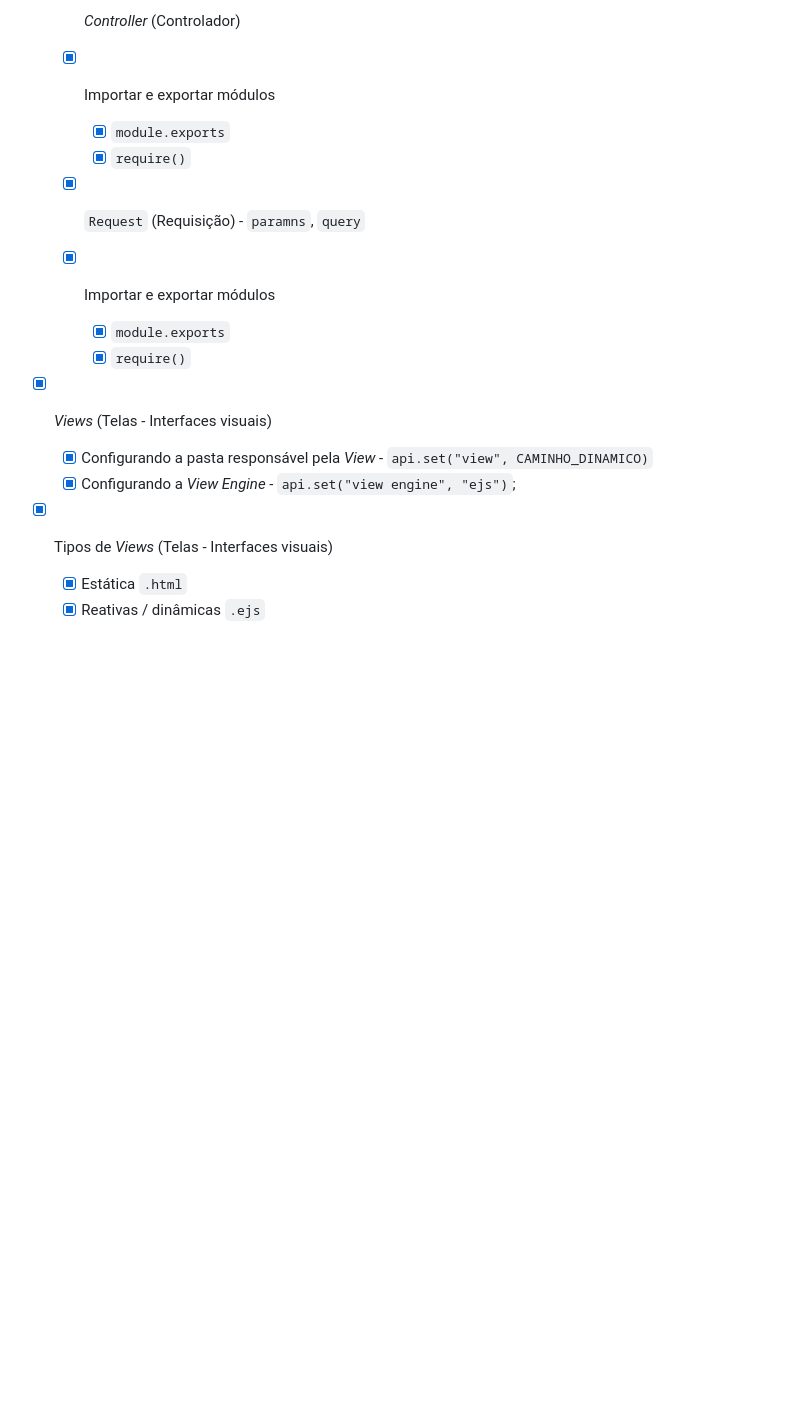
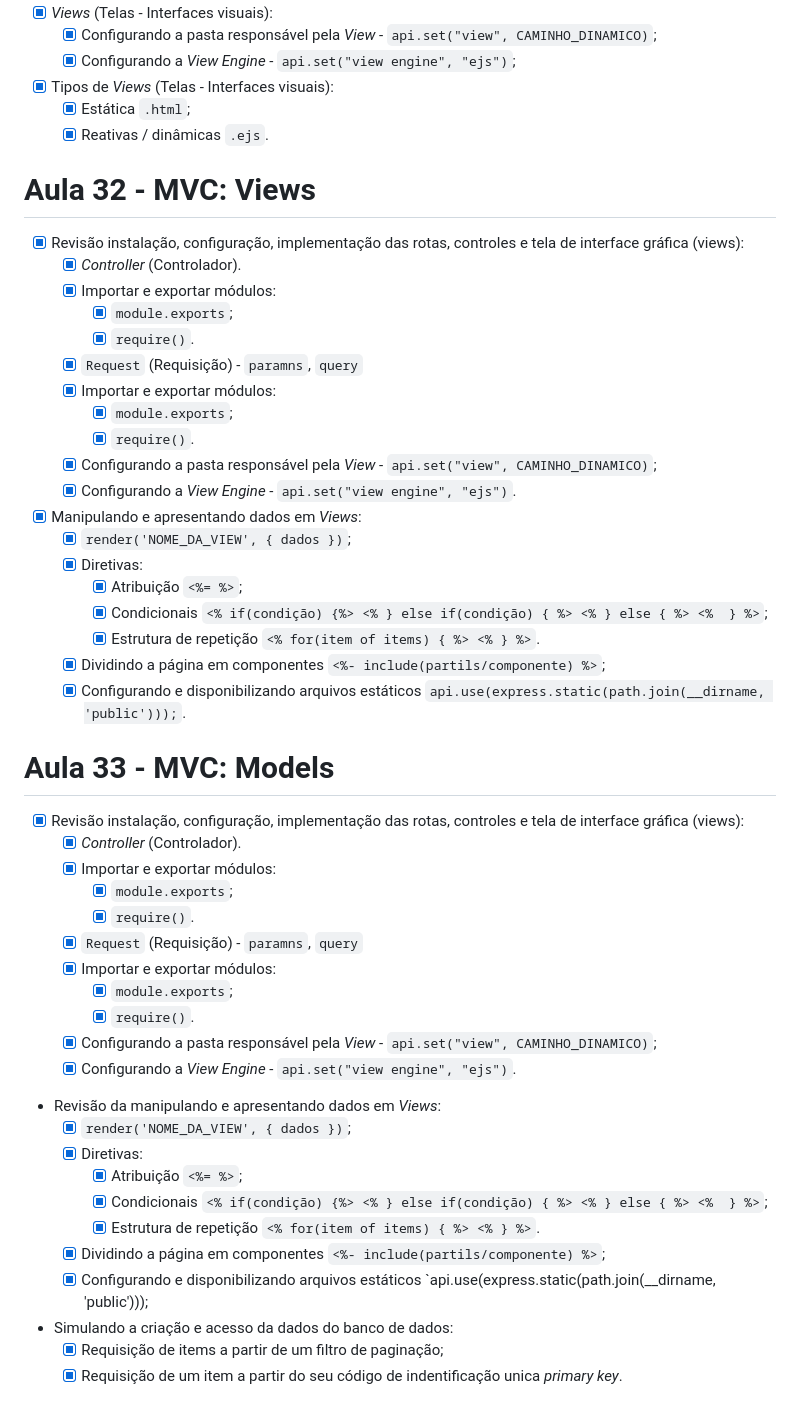
Before and after one commit to wssantanna/0822CDFSPCN20BRED-FSNode, a Markdown page: README.md, the part around the change printed below. Rendered like a GitHub page; blank space fills up the shorter version.

Commit message:
Implementação dos tópicos da Aula 33

```diff
--- a/README.md
+++ b/README.md
@@ -138,22 +146,58 @@
 
-    - [x] *Controller* (Controlador)
-
-    - [x] Importar e exportar módulos
-        - [x] `module.exports`
-        - [x] `require()`
-
-    - [x] `Request` (Requisição) - `paramns`, `query`
-
-    - [x] Importar e exportar módulos
-        - [x] `module.exports`
-        - [x] `require()`
-
-- [x] *Views* (Telas - Interfaces visuais)
-
-    - [x] Configurando a pasta responsável pela *View* - `api.set("view", CAMINHO_DINAMICO)`
+- [x] *Views* (Telas - Interfaces visuais):
+    - [x] Configurando a pasta responsável pela *View* - `api.set("view", CAMINHO_DINAMICO)`;
     - [x] Configurando a *View Engine* - `api.set("view engine", "ejs")`;
 
-- [x] Tipos de *Views* (Telas - Interfaces visuais)
+- [x] Tipos de *Views* (Telas - Interfaces visuais):
+    - [x] Estática `.html`;
+    - [x] Reativas / dinâmicas `.ejs`.
 
-    - [x] Estática `.html`
-    - [x] Reativas / dinâmicas `.ejs`
+# Aula 32 - MVC: Views
+
+- [x] Revisão instalação, configuração, implementação das rotas, controles e tela de interface gráfica (views):
+    - [x] *Controller* (Controlador).
+    - [x] Importar e exportar módulos:
+        - [x] `module.exports`;
+        - [x] `require()`.
+    - [x] `Request` (Requisição) - `paramns`, `query`
+    - [x] Importar e exportar módulos:
+        - [x] `module.exports`;
+        - [x] `require()`.
+    - [x] Configurando a pasta responsável pela *View* - `api.set("view", CAMINHO_DINAMICO)`;
+    - [x] Configurando a *View Engine* - `api.set("view engine", "ejs")`.
+
+- [x] Manipulando e apresentando dados em *Views*:
+    - [x] `render('NOME_DA_VIEW', { dados })`;
+    - [x] Diretivas:
+        - [x] Atribuição `<%= %>`;
+        - [x] Condicionais `<% if(condição) {%> <% } else if(condição) { %> <% } else { %> <%  } %>`;
+        - [x] Estrutura de repetição `<% for(item of items) { %> <% } %>`.
+    - [x] Dividindo a página em componentes `<%- include(partils/componente) %>`;
+    - [x] Configurando e disponibilizando arquivos estáticos `api.use(express.static(path.join(__dirname, 'public')));`.
+
+# Aula 33 - MVC: Models
+
+- [x] Revisão instalação, configuração, implementação das rotas, controles e tela de interface gráfica (views):
+    - [x] *Controller* (Controlador).
+    - [x] Importar e exportar módulos:
+        - [x] `module.exports`;
+        - [x] `require()`.
+    - [x] `Request` (Requisição) - `paramns`, `query`
+    - [x] Importar e exportar módulos:
+        - [x] `module.exports`;
+        - [x] `require()`.
+    - [x] Configurando a pasta responsável pela *View* - `api.set("view", CAMINHO_DINAMICO)`;
+    - [x] Configurando a *View Engine* - `api.set("view engine", "ejs")`.
+
+- Revisão da manipulando e apresentando dados em *Views*:
+    - [x] `render('NOME_DA_VIEW', { dados })`;
+    - [x] Diretivas:
+        - [x] Atribuição `<%= %>`;
+        - [x] Condicionais `<% if(condição) {%> <% } else if(condição) { %> <% } else { %> <%  } %>`;
+        - [x] Estrutura de repetição `<% for(item of items) { %> <% } %>`.
+    - [x] Dividindo a página em componentes `<%- include(partils/componente) %>`;
+    - [x] Configurando e disponibilizando arquivos estáticos `api.use(express.static(path.join(__dirname, 'public')));
+
+- Simulando a criação e acesso da dados do banco de dados:
+    - [x] Requisição de items a partir de um filtro de paginação;
+    - [x] Requisição de um item a partir do seu código de indentificação unica *primary key*.
```
Also changed, not shown: other parts of README.md (+101 -93 lines).
